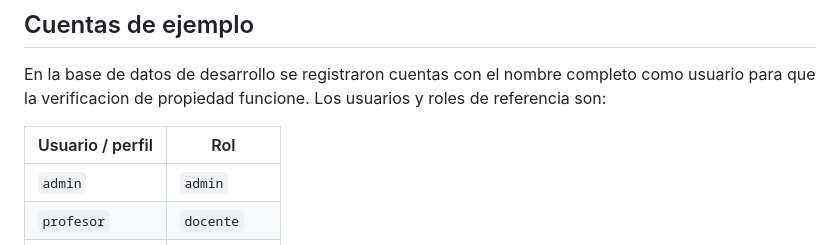
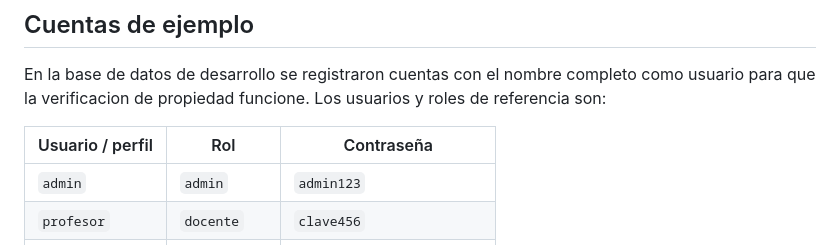
Before and after one commit to Daniimazo/LaboratorioCodigoVulnerable, a Markdown page: README.md, the part around the change. Rendered like a GitHub page.

Commit message:
Add password column to example accounts table

```diff
--- a/README.md
+++ b/README.md
@@ -38,8 +38,8 @@ La busqueda esta disponible para `admin` y `docente`; los estudiantes no pueden
 
 En la base de datos de desarrollo se registraron cuentas con el nombre completo como usuario para que la verificacion de propiedad funcione. Los usuarios y roles de referencia son:
 
-| Usuario / perfil | Rol |
-| --- | --- |
+| Usuario / perfil | Rol | Contraseña |
+| --- | --- | --- |
 | `admin` | `admin` | `admin123` |
 | `profesor` | `docente` | `clave456` |
 | `estudiante` | `estudiante` | `1234` |
```
